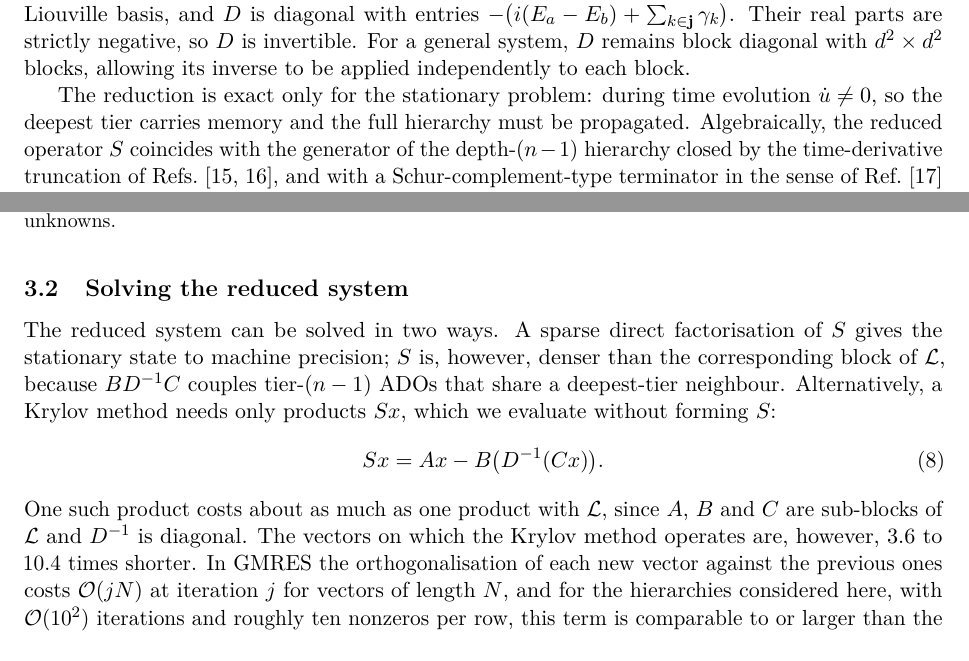
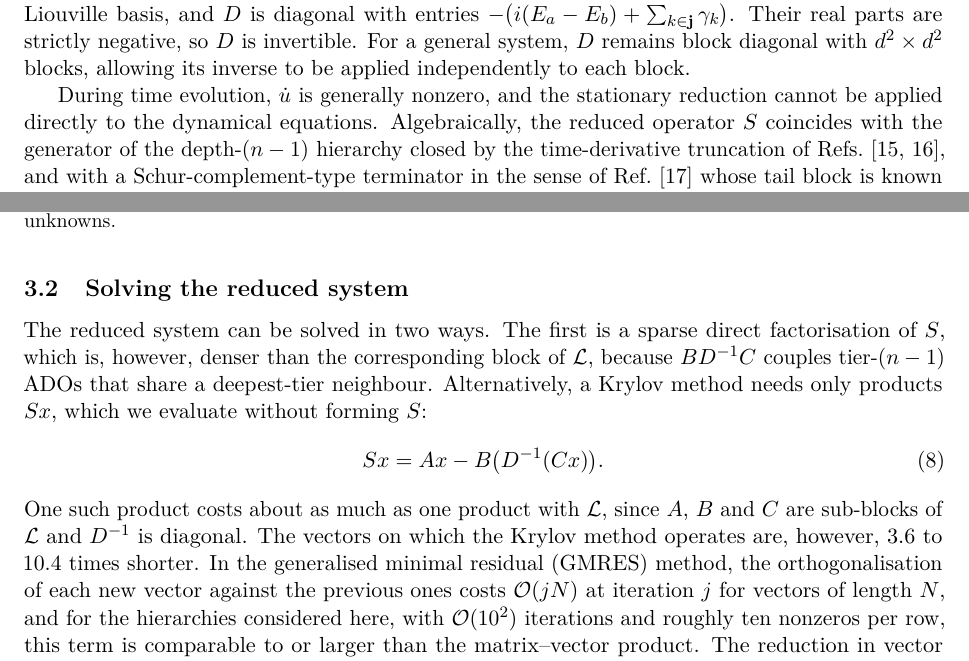
Before and after one commit to HugoWEI/nonmarkovian-neural-dynamics, a LaTeX paper (paper/main.tex): two parts of pages 3 and 4 of 9, joined at a grey line, cut so that both start at the same text. Compiled offline with pdfLaTeX.

Commit message:
Paper: final precision corrections
Co-Authored-By: Claude Opus 5.5 <noreply@anthropic.com>

```diff
--- a/paper/main.tex
+++ b/paper/main.tex
@@ -195,8 +196,8 @@ strictly negative, so $D$ is invertible. For a general
 system, $D$ remains block diagonal with $d^2\times d^2$ blocks, allowing its
 inverse to be applied independently to each block.
 
-The reduction is exact only for the stationary problem: during time evolution $\dot u \neq 0$, so the deepest tier
-carries memory and the full hierarchy must be propagated. Algebraically, the reduced
+During time evolution, $\dot u$ is generally nonzero, and the stationary
+reduction cannot be applied directly to the dynamical equations. Algebraically, the reduced
 operator $S$ coincides with the generator of the depth-$(n-1)$ hierarchy closed
 by the time-derivative truncation of Refs.~\cite{Hou2015,KasparThoss2021},
 and with a Schur-complement-type terminator in the sense of
@@ -236,8 +237,8 @@ each ADO carries $d^2 = 16$ unknowns.}
 
 \subsection{Solving the reduced system}
 
-The reduced system can be solved in two ways. A sparse direct factorisation of
-$S$ gives the stationary state to machine precision; $S$ is, however, denser than
+The reduced system can be solved in two ways. The first is a sparse direct
+factorisation of $S$, which is, however, denser than
 the corresponding block of $\Lc$, because $BD^{-1}C$ couples tier-$(n-1)$ ADOs
 that share a deepest-tier neighbour. Alternatively, a Krylov method needs only
 products $Sx$, which we evaluate without forming $S$:
@@ -247,7 +248,7 @@ Sx = Ax - B\big(D^{-1}(Cx)\big).
 \end{equation}
 One such product costs about as much as one product with $\Lc$, since $A$, $B$ and
 $C$ are sub-blocks of $\Lc$ and $D^{-1}$ is diagonal. The vectors on which the
-Krylov method operates are, however, 3.6 to 10.4 times shorter. In GMRES the
+Krylov method operates are, however, 3.6 to 10.4 times shorter. In the generalised minimal residual (GMRES) method, the
 orthogonalisation of each new vector against the previous ones costs
 $\mathcal{O}(jN)$ at iteration $j$ for vectors of length $N$, and for the
 hierarchies considered here, with $\mathcal{O}(10^2)$ iterations and roughly ten
```
Also changed, not shown: paper/main.pdf, paper/main.tex (5 more changed lines).
